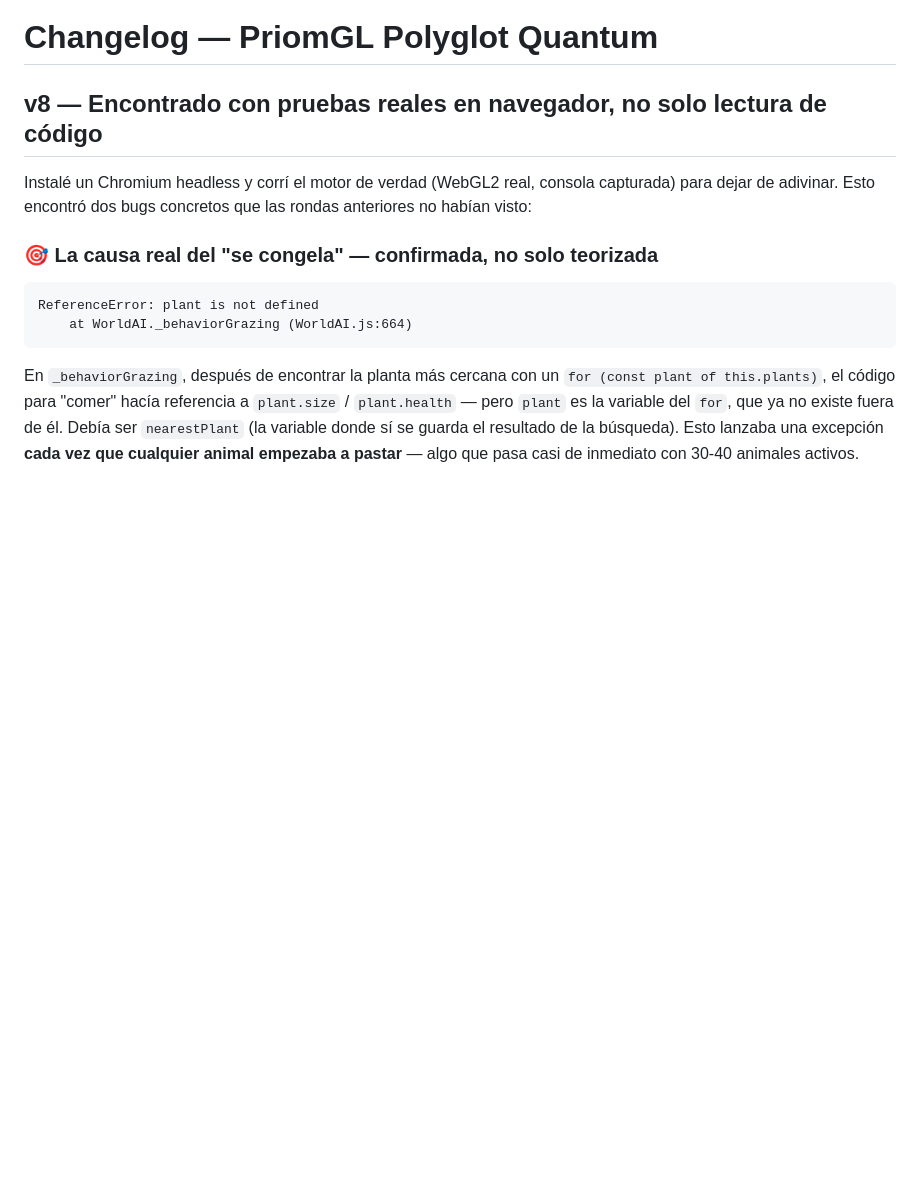
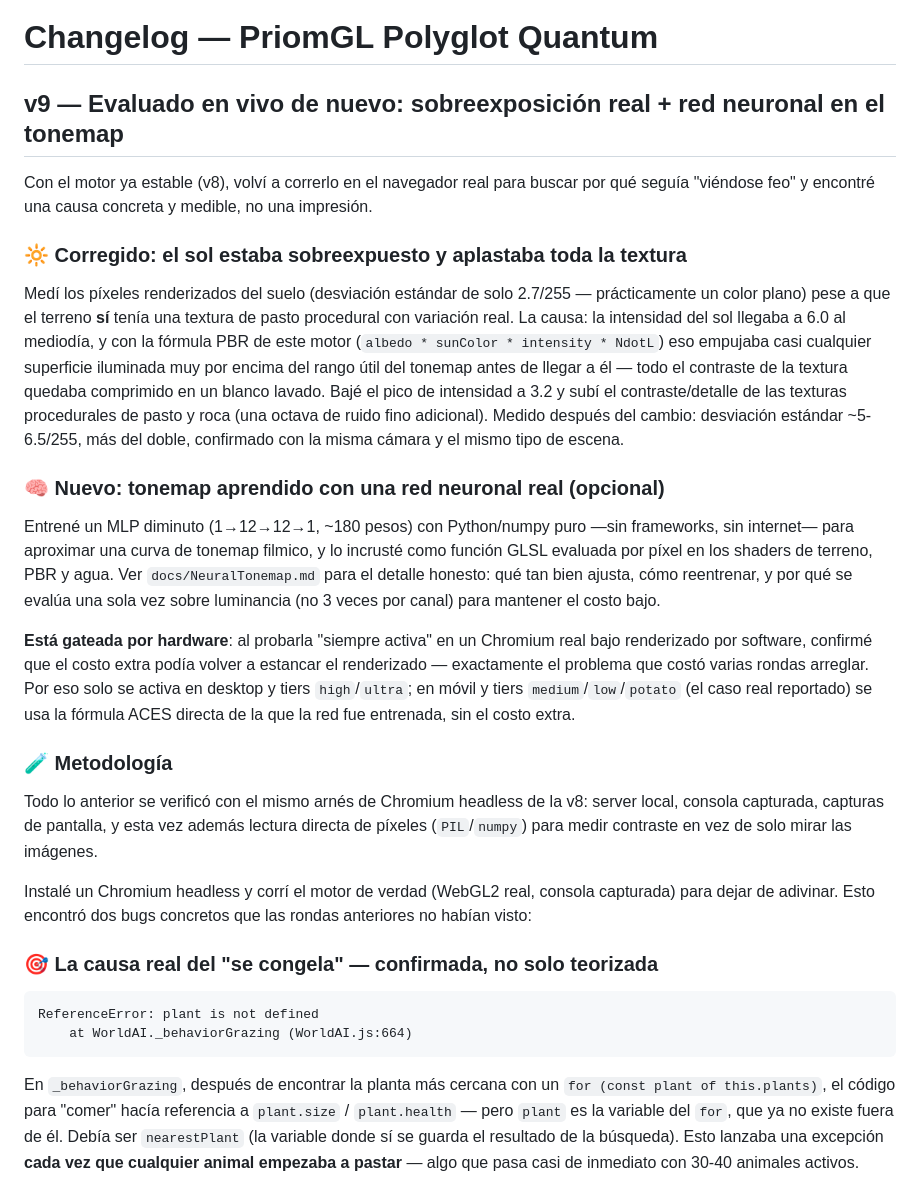
Before and after one commit to leodanitrab1-blip/PriomGL_Polyglot, a Markdown page: CHANGELOG.md, the part around the change. Drawn GitHub-style; blank space fills up the shorter version.

```diff
--- a/CHANGELOG.md
+++ b/CHANGELOG.md
@@ -1,6 +1,48 @@
 # Changelog — PriomGL Polyglot Quantum
 
-## v8 — Encontrado con pruebas reales en navegador, no solo lectura de código
+## v9 — Evaluado en vivo de nuevo: sobreexposición real + red neuronal en el tonemap
+
+Con el motor ya estable (v8), volví a correrlo en el navegador real para
+buscar por qué seguía "viéndose feo" y encontré una causa concreta y
+medible, no una impresión.
+
+### 🔆 Corregido: el sol estaba sobreexpuesto y aplastaba toda la textura
+
+Medí los píxeles renderizados del suelo (desviación estándar de solo
+2.7/255 — prácticamente un color plano) pese a que el terreno **sí** tenía
+una textura de pasto procedural con variación real. La causa: la intensidad
+del sol llegaba a 6.0 al mediodía, y con la fórmula PBR de este motor
+(`albedo * sunColor * intensity * NdotL`) eso empujaba casi cualquier
+superficie iluminada muy por encima del rango útil del tonemap antes de
+llegar a él — todo el contraste de la textura quedaba comprimido en un
+blanco lavado. Bajé el pico de intensidad a 3.2 y subí el contraste/detalle
+de las texturas procedurales de pasto y roca (una octava de ruido fino
+adicional). Medido después del cambio: desviación estándar ~5-6.5/255, más
+del doble, confirmado con la misma cámara y el mismo tipo de escena.
+
+### 🧠 Nuevo: tonemap aprendido con una red neuronal real (opcional)
+
+Entrené un MLP diminuto (1→12→12→1, ~180 pesos) con Python/numpy puro
+—sin frameworks, sin internet— para aproximar una curva de tonemap filmico,
+y lo incrusté como función GLSL evaluada por píxel en los shaders de
+terreno, PBR y agua. Ver `docs/NeuralTonemap.md` para el detalle honesto:
+qué tan bien ajusta, cómo reentrenar, y por qué se evalúa una sola vez sobre
+luminancia (no 3 veces por canal) para mantener el costo bajo.
+
+**Está gateada por hardware**: al probarla "siempre activa" en un Chromium
+real bajo renderizado por software, confirmé que el costo extra podía volver
+a estancar el renderizado — exactamente el problema que costó varias rondas
+arreglar. Por eso solo se activa en desktop y tiers `high`/`ultra`; en móvil
+y tiers `medium`/`low`/`potato` (el caso real reportado) se usa la fórmula
+ACES directa de la que la red fue entrenada, sin el costo extra.
+
+### 🧪 Metodología
+
+Todo lo anterior se verificó con el mismo arnés de Chromium headless de la
+v8: server local, consola capturada, capturas de pantalla, y esta vez además
+lectura directa de píxeles (`PIL`/`numpy`) para medir contraste en vez de
+solo mirar las imágenes.
+
 
 Instalé un Chromium headless y corrí el motor de verdad (WebGL2 real, consola
 capturada) para dejar de adivinar. Esto encontró dos bugs concretos que las
```
